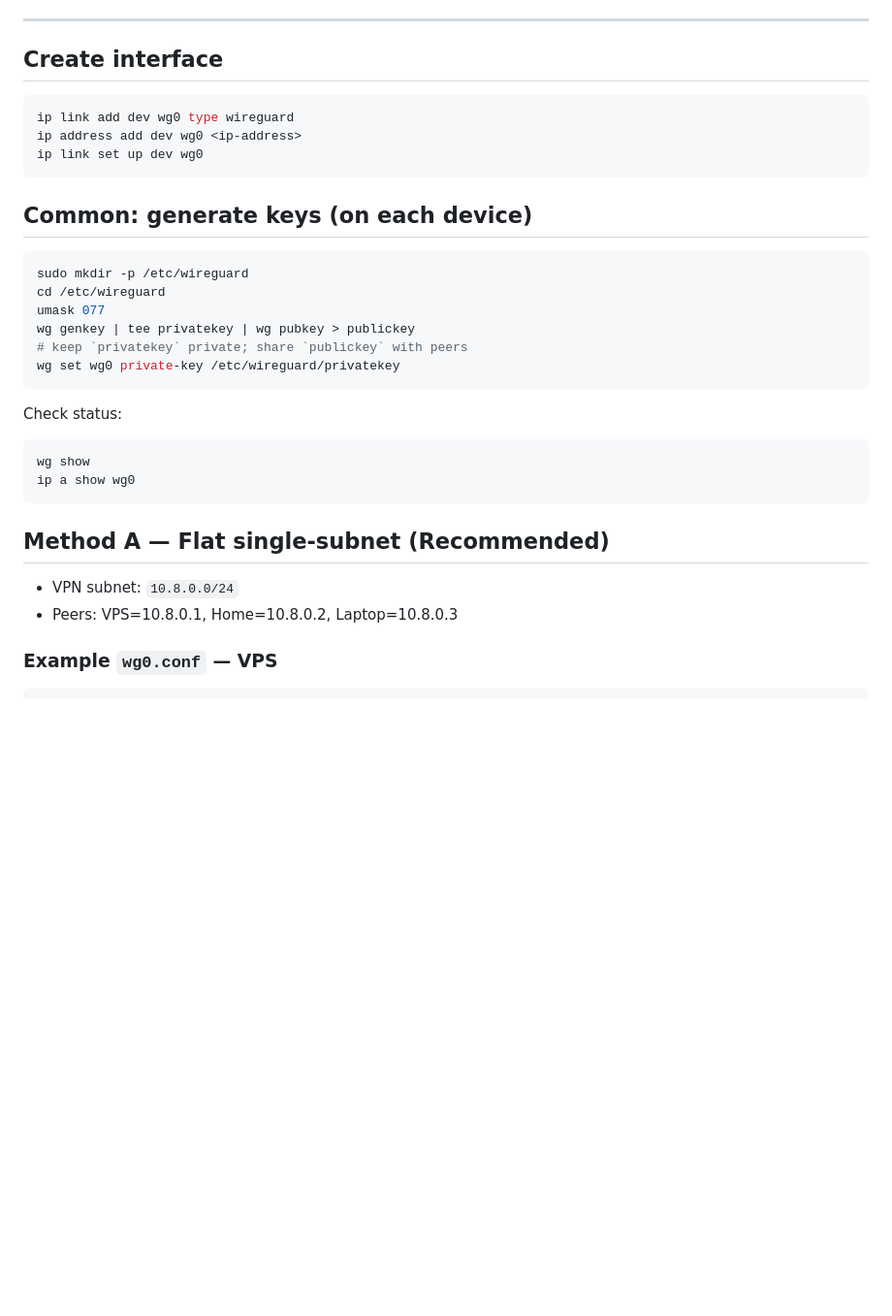
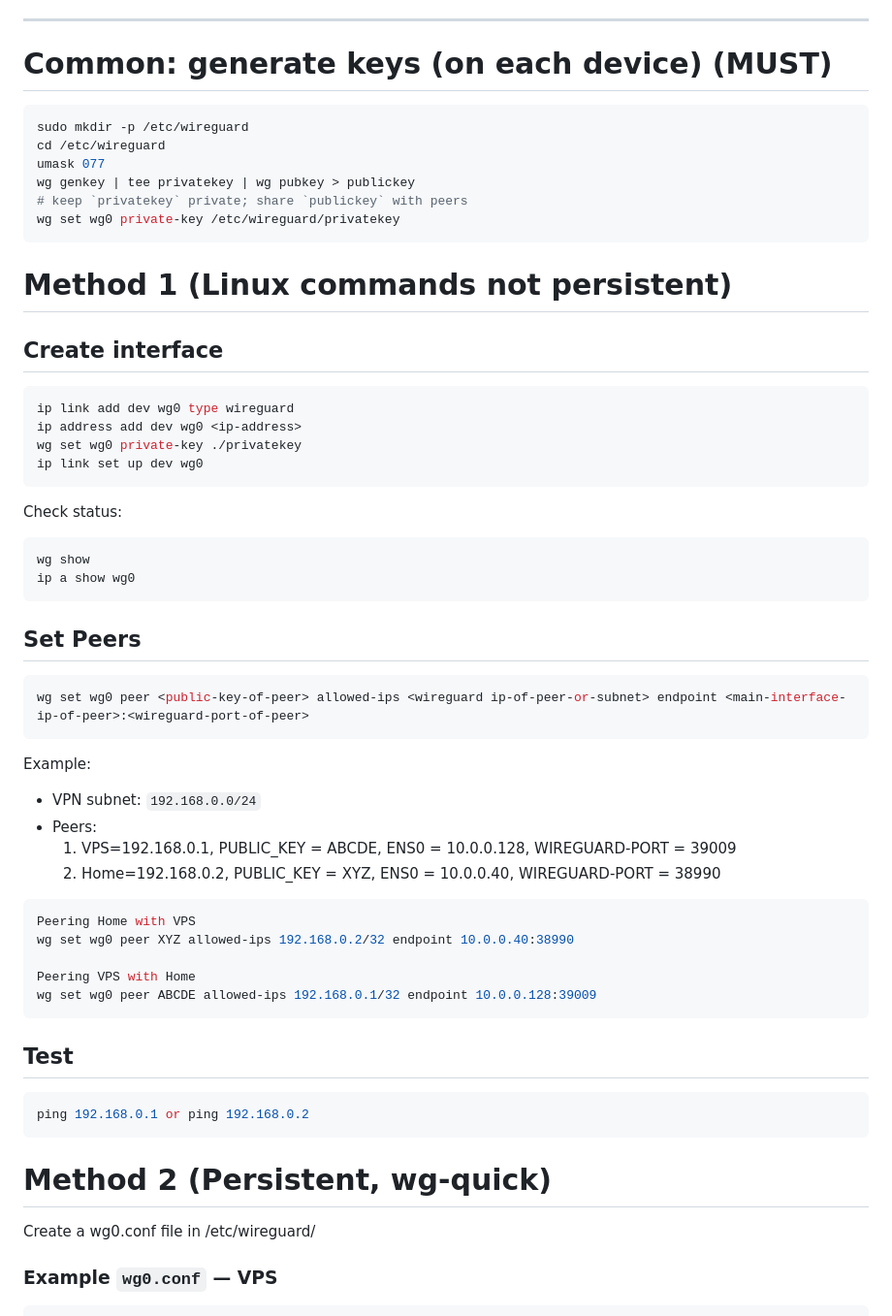
Before and after one commit to Adnan10101/DNA_cloud, a Markdown page: services/wireguard-setup/README.md, the part around one of its changes. Shown at 97% size. Rendered like a GitHub page; blank space fills up the shorter version.

````diff
--- a/services/wireguard-setup/README.md
+++ b/services/wireguard-setup/README.md
@@ -9,14 +9,7 @@ Goal: a repeatable WireGuard setup for Internet → VPS → Home → Laptop usin
 
 ---
 
-## Create interface
-```bash
-ip link add dev wg0 type wireguard
-ip address add dev wg0 <ip-address>
-ip link set up dev wg0
-```
-
-## Common: generate keys (on each device)
+# Common: generate keys (on each device) (MUST)
 ```bash
 sudo mkdir -p /etc/wireguard
 cd /etc/wireguard
@@ -26,15 +19,48 @@ wg genkey | tee privatekey | wg pubkey > publickey
 wg set wg0 private-key /etc/wireguard/privatekey
 ```
 
+# Method 1 (Linux commands not persistent)
+
+## Create interface
+```bash
+ip link add dev wg0 type wireguard
+ip address add dev wg0 <ip-address>
+wg set wg0 private-key ./privatekey
+ip link set up dev wg0
+```
+
 Check status:
 ```bash
 wg show
 ip a show wg0
 ```
 
-## Method A — Flat single-subnet (Recommended)
-- VPN subnet: `10.8.0.0/24`
-- Peers: VPS=10.8.0.1, Home=10.8.0.2, Laptop=10.8.0.3
+## Set Peers
+```bash
+wg set wg0 peer <public-key-of-peer> allowed-ips <wireguard ip-of-peer-or-subnet> endpoint <main-interface-ip-of-peer>:<wireguard-port-of-peer>
+```
+
+Example:
+
+- VPN subnet: `192.168.0.0/24`
+- Peers:
+    1. VPS=192.168.0.1, PUBLIC_KEY = ABCDE, ENS0 = 10.0.0.128, WIREGUARD-PORT = 39009
+    2. Home=192.168.0.2, PUBLIC_KEY = XYZ, ENS0 = 10.0.0.40, WIREGUARD-PORT = 38990
+
+```bash
+Peering Home with VPS
+wg set wg0 peer XYZ allowed-ips 192.168.0.2/32 endpoint 10.0.0.40:38990
+
+Peering VPS with Home
+wg set wg0 peer ABCDE allowed-ips 192.168.0.1/32 endpoint 10.0.0.128:39009
+```
+
+## Test
+```bash
+ping 192.168.0.1 or ping 192.168.0.2
+```
+# Method 2 (Persistent, wg-quick)
+Create a wg0.conf file in /etc/wireguard/
 
 ### Example `wg0.conf` — VPS
 ```ini
````
Also changed, not shown: other parts of services/wireguard-setup/README.md (+13 -48 lines).
